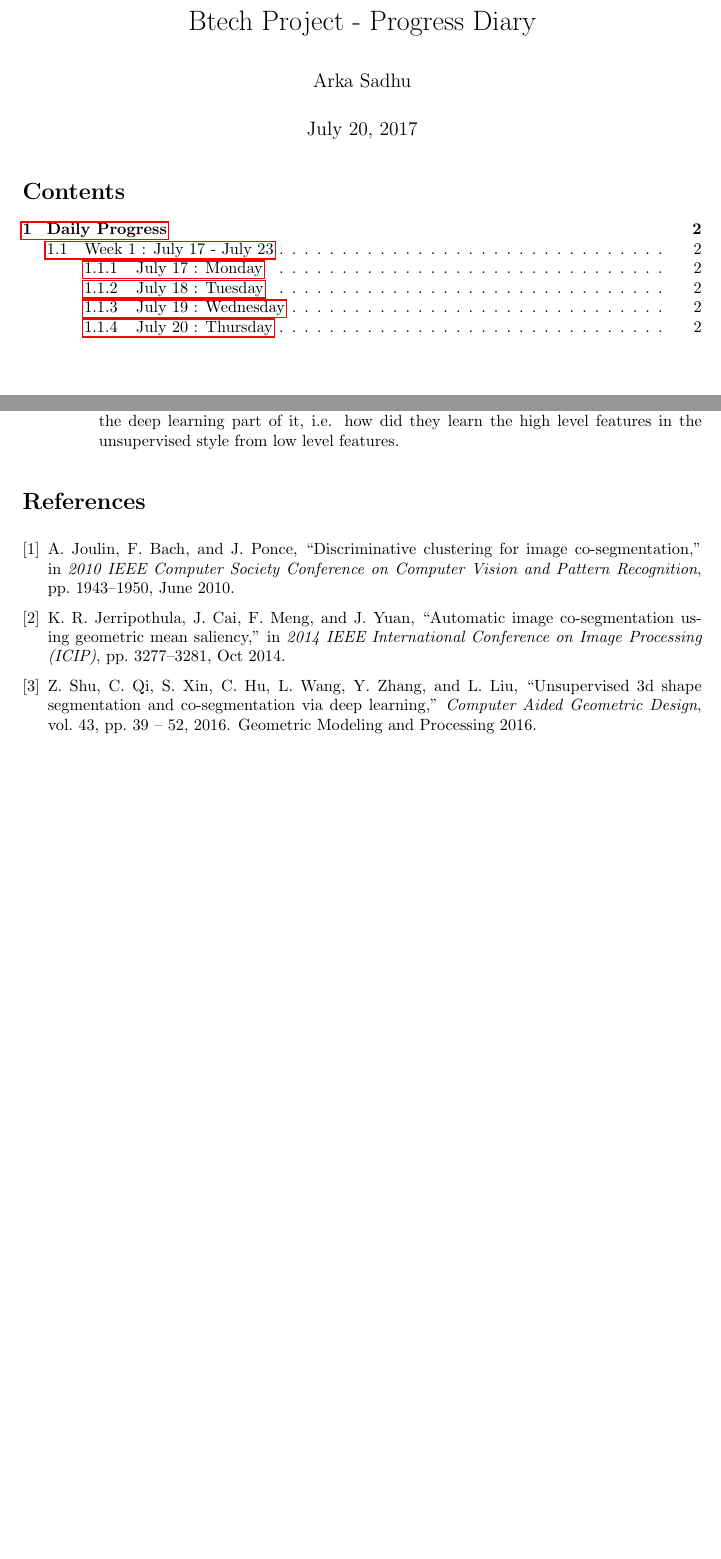
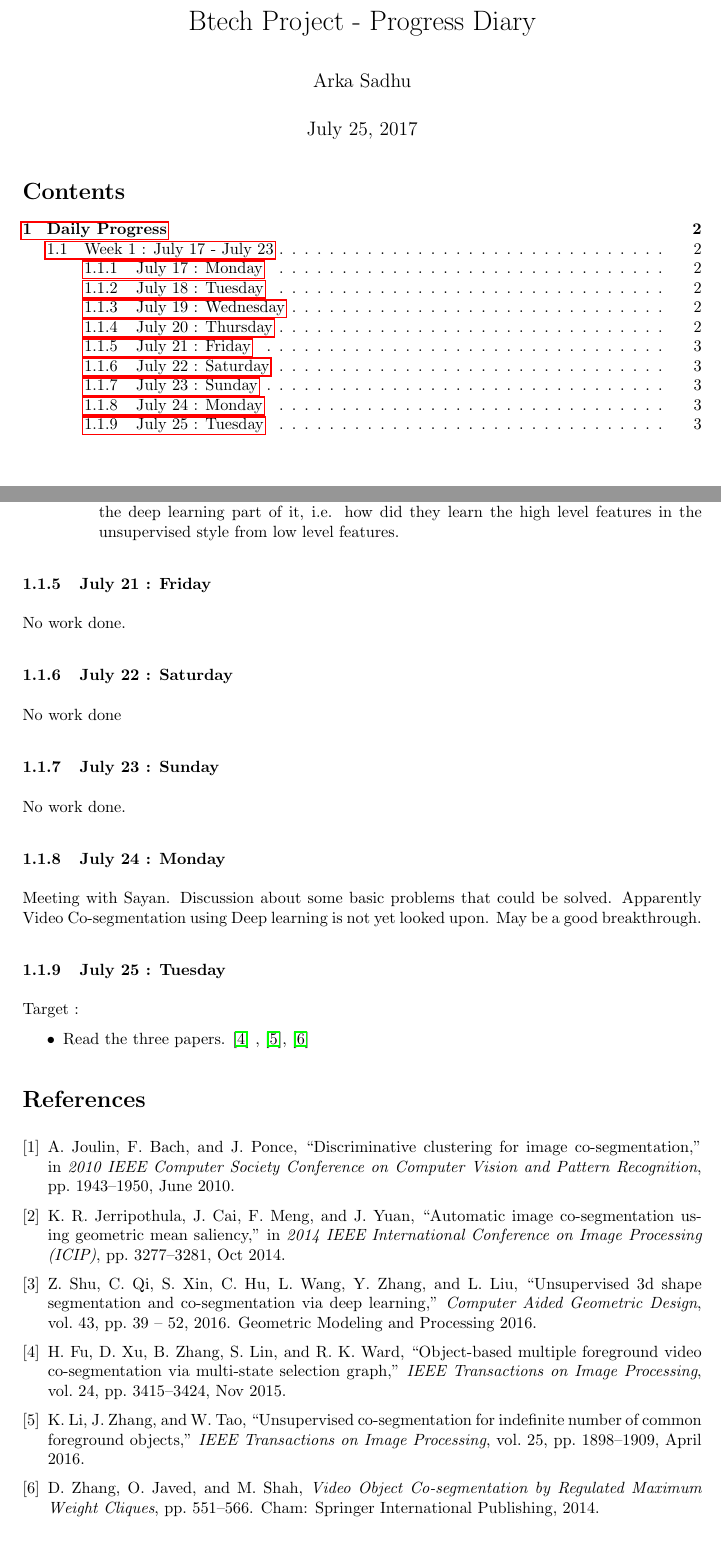
Before and after one commit to TheShadow29/btp-cv, a LaTeX document (Work_report/Daily_progress/work_progress_daily.tex, which reads Work_report/Daily_progress/papers.bib): two parts of pages 1 and 3 of 3, joined at a grey line, cut so that both start at the same text. The pictures show the PDF file Work_report/Daily_progress/work_progress_daily.pdf that the author committed with the source.

Commit message:
Adding a few papers

```diff
--- a/Work_report/Daily_progress/papers.bib
+++ b/Work_report/Daily_progress/papers.bib
@@ -38,3 +38,11 @@ keywords = "Co-segmentation",
 keywords = "Deep learning",
 keywords = "High-level features"
 }
+
+@ARTICLE{7120111,
+author={H. Fu and D. Xu and B. Zhang and S. Lin and R. K. Ward},
+journal={IEEE Transactions on Image Processing},
+title={Object-Based Multiple Foreground Video Co-Segmentation via Multi-State Selection Graph},
+year={2015},
+volume={24},
+number={11},
@@ -40,0 +53,9 @@ keywords = "High-level features"
+month={Nov},}
+
+@ARTICLE{7401081,
+author={K. Li and J. Zhang and W. Tao},
+journal={IEEE Transactions on Image Processing},
+title={Unsupervised Co-Segmentation for Indefinite Number of Common Foreground Objects},
+year={2016},
+volume={25},
+number={4},
@@ -40,0 +66 @@ keywords = "High-level features"
+month={April},}
@@ -40,0 +76,5 @@ keywords = "High-level features"
+title="Video Object Co-segmentation by Regulated Maximum Weight Cliques",
+bookTitle="Computer Vision -- ECCV 2014: 13th European Conference, Zurich, Switzerland, September 6-12, 2014, Proceedings, Part VII",
+year="2014",
+publisher="Springer International Publishing",
+address="Cham",
--- a/Work_report/Daily_progress/work_progress_daily.tex
+++ b/Work_report/Daily_progress/work_progress_daily.tex
@@ -66,6 +66,24 @@ Accomplished :
   \end{itemize}
 \end{itemize}
 
+\subsubsection{July 21 : Friday}
+No work done.
+
+\subsubsection{July 22 : Saturday}
+No work done
+
+\subsubsection{July 23 : Sunday}
+No work done.
+
+\subsubsection{July 24 : Monday}
+Meeting with Sayan. Discussion about some basic problems that could be solved. Apparently Video Co-segmentation using Deep learning is not yet looked upon. May be a good breakthrough.
+
+\subsubsection{July 25 : Tuesday}
+Target :
+\begin{itemize}
+\item Read the three papers. \cite{7120111} , \cite{7401081}, \cite{Zhang2014}
+\end{itemize}
+
 \bibliography{./papers.bib}
 \bibliographystyle{ieeetr}
 % \nocite{*}
```
Also changed, not shown: References/deep_learning/deep_learning_ch5.pdf (added), References/deep_learning_cos/VideoObjectCoSegmentation.pdf (added), Work_report/Daily_progress/work_progress_daily.pdf, Work_report/Daily_progress/papers.bib (22 more changed lines), 2 other files.
